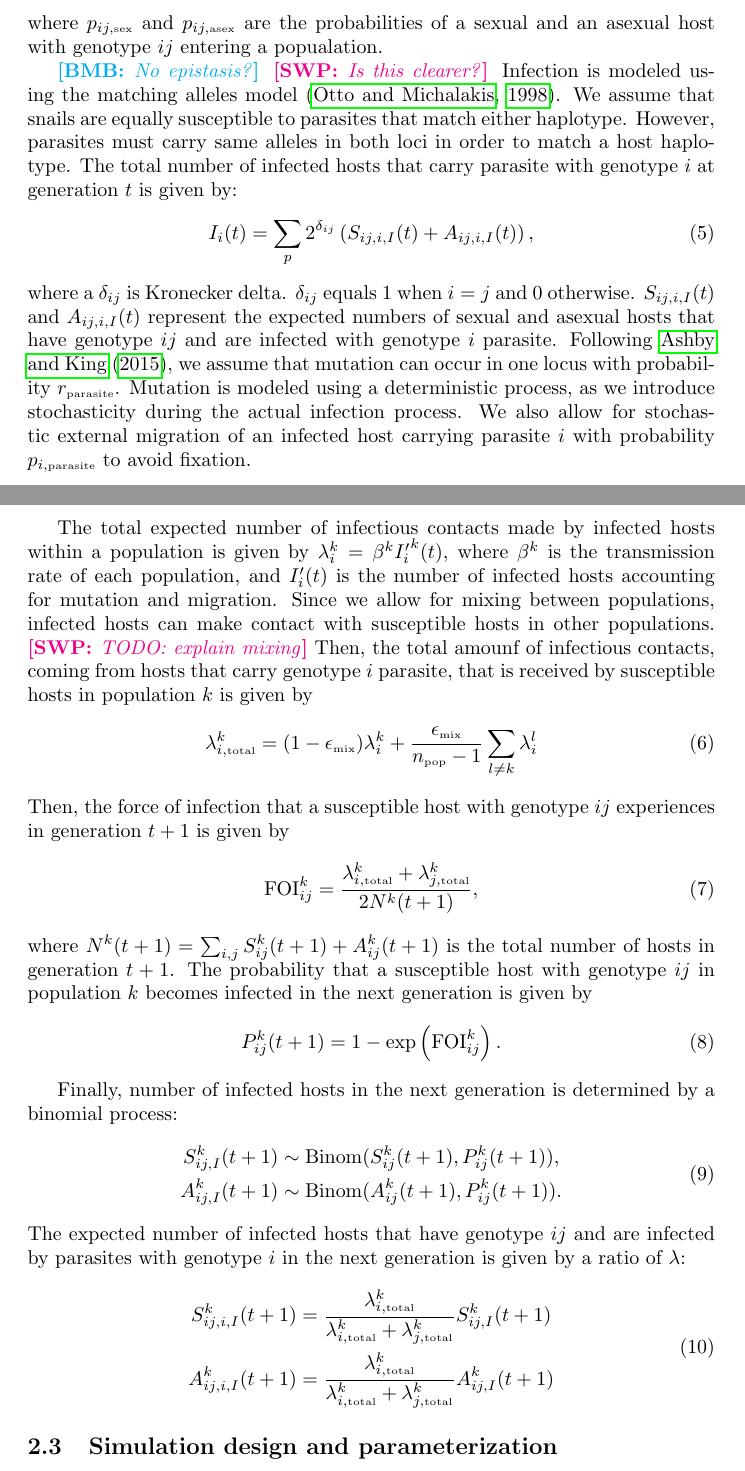
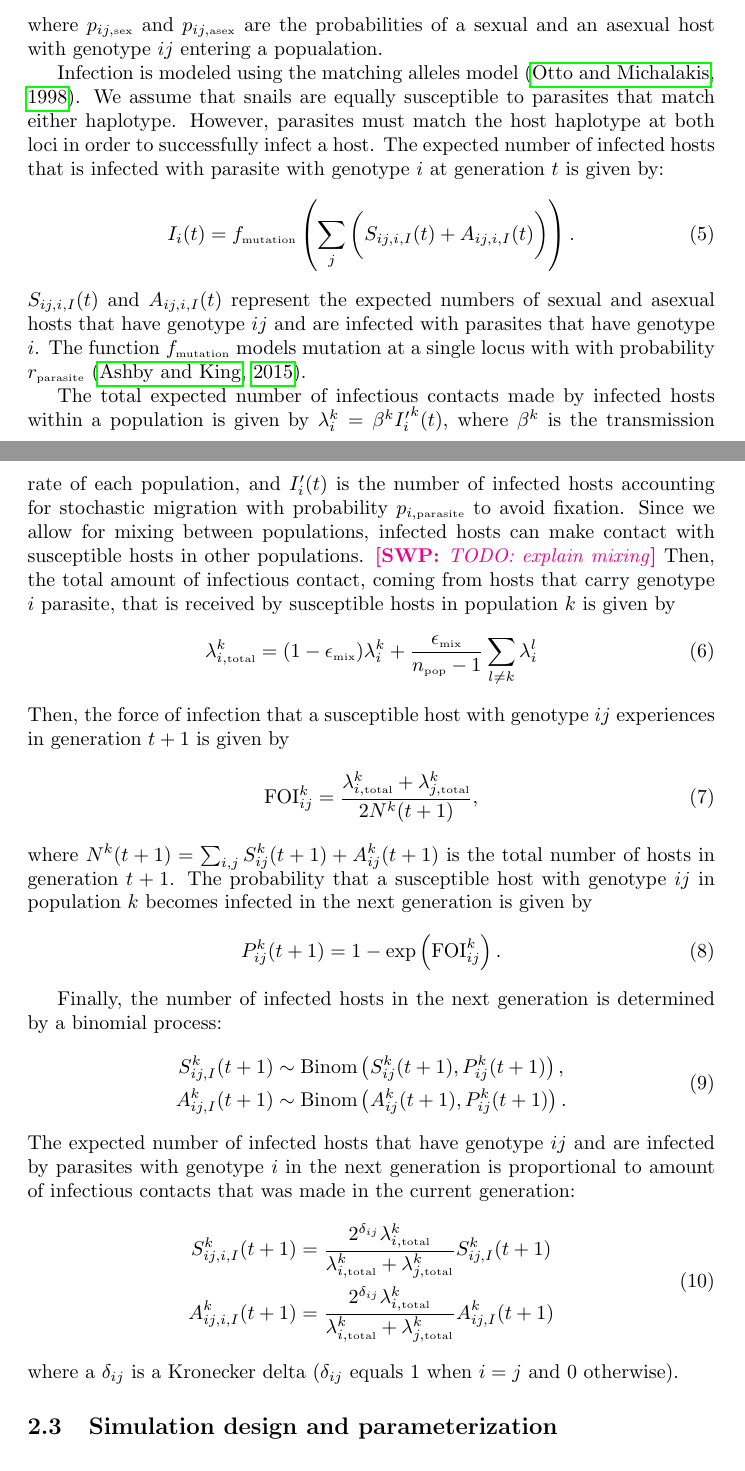
Before and after one commit to bbolker/redqueen, a LaTeX document (misc/redqueen.tex): two parts of pages 5 and 6 of 22, joined at a grey line, cut so that both start at the same text. Compiled offline with pdfLaTeX.

Commit message:
minor changes

```diff
--- a/misc/redqueen.tex
+++ b/misc/redqueen.tex
@@ -162,25 +163,19 @@ A_{ij}^k(t+1) &\sim \mathrm{Poisson}\left(\lambda=\mathrm{E}\left(A_{ij}^k(t+1)\
 \end{equation}
 where $p_{ij,\textrm{\tiny sex}}$ and $p_{ij, \textrm{\tiny asex}}$ are the probabilities of a sexual and an asexual host with genotype $ij$ entering a popualation.
 
-\bmb{No epistasis?}
-\swp{Is this clearer?}
 Infection is modeled using the matching alleles model \citep{otto1998evolution}.
 We assume that snails are equally susceptible to parasites that match either haplotype.
-However, parasites must carry same alleles in both loci in order to match a host haplotype.
-The total number of infected hosts that carry parasite with genotype $i$ at generation $t$ is given by:
+However, parasites must match the host haplotype at both loci in order to successfully infect a host.
+The expected number of infected hosts that is infected with parasite with genotype $i$ at generation $t$ is given by:
 \begin{equation}
-I_{i}(t) = \sum_{p} 2^{\delta_{ij}} \left( S_{ij,i,I}(t) + A_{ij,i,I}(t)\right),
+I_{i}(t) = f_{\textrm{\tiny mutation}} \left( \sum_{j}  \bigg( S_{ij,i,I}(t) + A_{ij,i,I}(t)\bigg)\right).
 \end{equation}
-where a $\delta_{ij}$ is Kronecker delta.
-$\delta_{ij}$ equals 1 when $i = j$ and 0 otherwise.
-$S_{ij,i,I}(t)$ and $A_{ij,i,I}(t)$ represent the expected numbers of sexual and asexual hosts that have genotype $ij$ and are infected with genotype $i$ parasite.
-Following \cite{ashby2015diversity}, we assume that mutation can occur in one locus with probability $r_{\textrm{\tiny parasite}}$.
-Mutation is modeled using a deterministic process, as we introduce stochasticity during the actual infection process.
-We also allow for stochastic external migration of an infected host carrying parasite $i$ with probability $p_{i, \textrm{\tiny parasite}}$ to avoid fixation.
+$S_{ij,i,I}(t)$ and $A_{ij,i,I}(t)$ represent the expected numbers of sexual and asexual hosts that have genotype $ij$ and are infected with parasites that have genotype $i$.
+The function $f_{\textrm{\tiny mutation}}$ models mutation at a single locus with with probability $r_{\textrm{\tiny parasite}}$ \citep{ashby2015diversity}.
 
-The total expected number of infectious contacts made by infected hosts within a population is given by $\lambda_i^k = \beta^k {I_i'}^k(t)$, where $\beta^k$ is the transmission rate of each population, and $I_i'(t)$ is the number of infected hosts accounting for mutation and migration.
+The total expected number of infectious contacts made by infected hosts within a population is given by $\lambda_i^k = \beta^k {I_i'}^k(t)$, where $\beta^k$ is the transmission rate of each population, and $I_i'(t)$ is the number of infected hosts accounting for stochastic migration with probability $p_{i, \textrm{\tiny parasite}}$ to avoid fixation.
 Since we allow for mixing between populations, infected hosts can make contact with susceptible hosts in other populations. \swp{TODO: explain mixing}
-Then, the total amounf of infectious contacts, coming from hosts that carry genotype $i$ parasite, that is received by susceptible hosts in population $k$ is given by
+Then, the total amount of infectious contact, coming from hosts that carry genotype $i$ parasite, that is received by susceptible hosts in population $k$ is given by
 \begin{equation}
 \lambda_{i, \textrm{\tiny total}}^k = (1 - \epsilon_{\textrm{\tiny mix}}) \lambda_i^k + \frac{\epsilon_{\textrm{\tiny mix}}}{n_\textrm{\tiny pop}-1} \sum_{l \neq k} \lambda_i^l
 \end{equation}
@@ -194,20 +189,21 @@ The probability that a susceptible host with genotype $ij$ in population $k$ bec
 P_{ij}^k(t+1) = 1 - \exp\left(\mathrm{FOI}_{ij}^k\right).
 \end{equation}
 
-Finally, number of infected hosts in the next generation is determined by a binomial process:
+Finally, the number of infected hosts in the next generation is determined by a binomial process:
 \begin{equation}
 \begin{aligned}
-S_{ij,I}^k (t+1) &\sim \mathrm{Binom}(S_{ij}^k (t+1), P_{ij}^k(t+1)),\\
-A_{ij,I}^k (t+1) &\sim \mathrm{Binom}(A_{ij}^k (t+1), P_{ij}^k(t+1)).
+S_{ij,I}^k (t+1) &\sim \mathrm{Binom}\left(S_{ij}^k (t+1), P_{ij}^k(t+1)\right),\\
+A_{ij,I}^k (t+1) &\sim \mathrm{Binom}\left(A_{ij}^k (t+1), P_{ij}^k(t+1)\right).
 \end{aligned}
 \end{equation}
-The expected number of infected hosts that have genotype $ij$ and are infected by parasites with genotype $i$ in the next generation is given by a ratio of $\lambda$:
+The expected number of infected hosts that have genotype $ij$ and are infected by parasites with genotype $i$ in the next generation is proportional to amount of infectious contacts that was made in the current generation:
 \begin{equation}
 \begin{aligned}
-S_{ij,i,I}^k(t+1) &= \frac{\lambda_{i, \textrm{\tiny total}}^k}{\lambda_{i, \textrm{\tiny total}}^k + \lambda_{j, \textrm{\tiny total}}^k} S_{ij,I}^k(t+1)\\
-A_{ij,i,I}^k(t+1) &= \frac{\lambda_{i, \textrm{\tiny total}}^k}{\lambda_{i, \textrm{\tiny total}}^k + \lambda_{j, \textrm{\tiny total}}^k} A_{ij,I}^k(t+1)
+S_{ij,i,I}^k(t+1) &=  \frac{2^{\delta_{ij}} \lambda_{i, \textrm{\tiny total}}^k}{\lambda_{i, \textrm{\tiny total}}^k + \lambda_{j, \textrm{\tiny total}}^k} S_{ij,I}^k(t+1)\\
+A_{ij,i,I}^k(t+1) &=  \frac{2^{\delta_{ij}} \lambda_{i, \textrm{\tiny total}}^k}{\lambda_{i, \textrm{\tiny total}}^k + \lambda_{j, \textrm{\tiny total}}^k} A_{ij,I}^k(t+1)
 \end{aligned}
 \end{equation}
+where a $\delta_{ij}$ is a Kronecker delta ($\delta_{ij}$ equals 1 when $i = j$ and 0 otherwise).
 
 \subsection{Simulation design and parameterization}
 
```
Also changed, not shown: misc/redqueen.pdf, misc/redqueen.tex (3 more changed lines).
